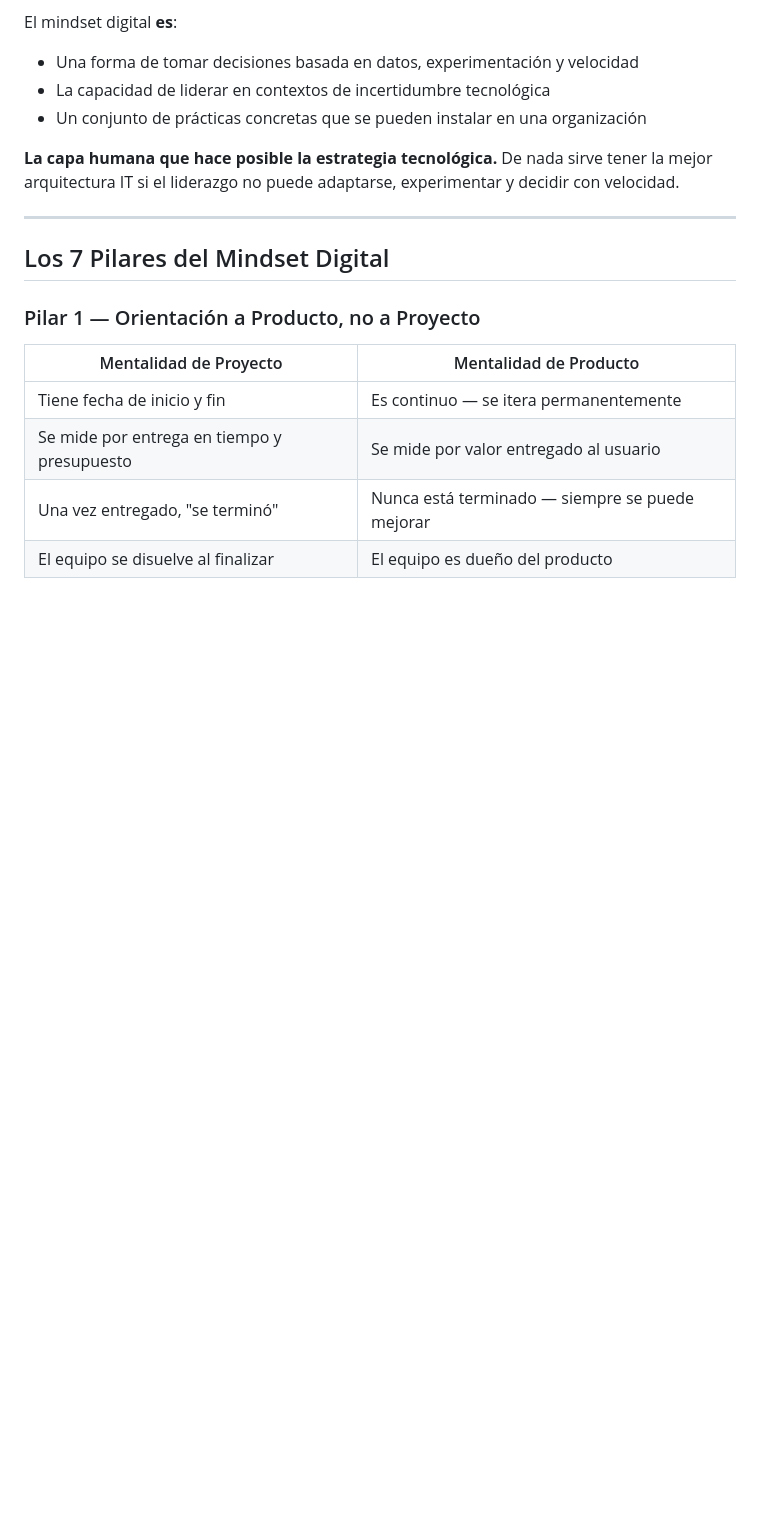
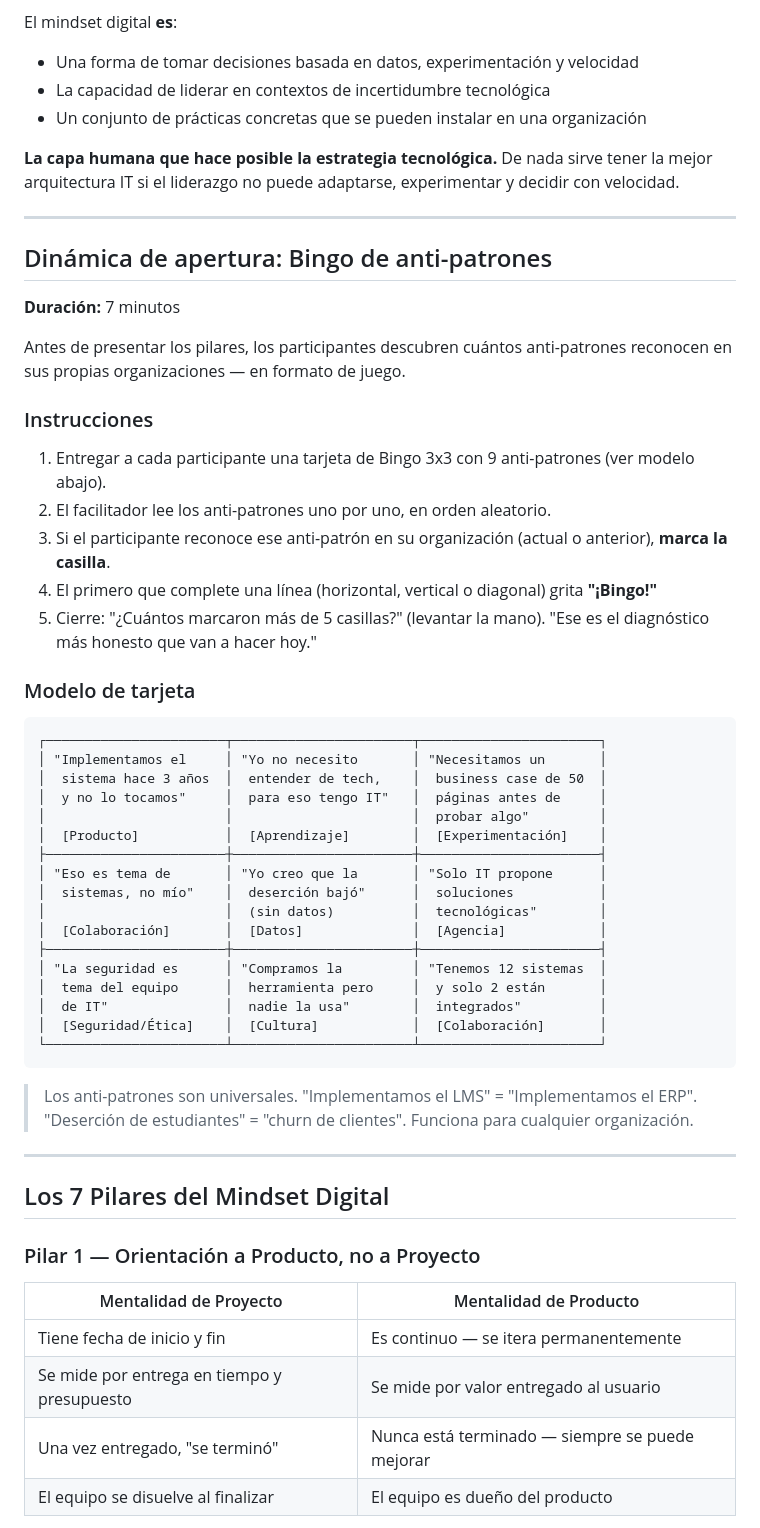
Before and after one commit to alfredoedye/business-tech-strategy, a Markdown page: contenido/modulo-05-mindset-digital.md, the part around one of its changes. Drawn GitHub-style; blank space fills up the shorter version.

````diff
--- a/contenido/modulo-05-mindset-digital.md
+++ b/contenido/modulo-05-mindset-digital.md
@@ -28,6 +28,46 @@ El mindset digital **es**:
 - Un conjunto de prácticas concretas que se pueden instalar en una organización
 
 **La capa humana que hace posible la estrategia tecnológica.** De nada sirve tener la mejor arquitectura IT si el liderazgo no puede adaptarse, experimentar y decidir con velocidad.
+
+---
+
+## Dinámica de apertura: Bingo de anti-patrones
+
+**Duración:** 7 minutos
+
+Antes de presentar los pilares, los participantes descubren cuántos anti-patrones reconocen en sus propias organizaciones — en formato de juego.
+
+### Instrucciones
+
+1. Entregar a cada participante una tarjeta de Bingo 3x3 con 9 anti-patrones (ver modelo abajo).
+2. El facilitador lee los anti-patrones uno por uno, en orden aleatorio.
+3. Si el participante reconoce ese anti-patrón en su organización (actual o anterior), **marca la casilla**.
+4. El primero que complete una línea (horizontal, vertical o diagonal) grita **"¡Bingo!"**
+5. Cierre: "¿Cuántos marcaron más de 5 casillas?" (levantar la mano). "Ese es el diagnóstico más honesto que van a hacer hoy."
+
+### Modelo de tarjeta
+
+```
+┌───────────────────────┬───────────────────────┬───────────────────────┐
+│ "Implementamos el     │ "Yo no necesito       │ "Necesitamos un       │
+│  sistema hace 3 años  │  entender de tech,    │  business case de 50  │
+│  y no lo tocamos"     │  para eso tengo IT"   │  páginas antes de     │
+│                       │                       │  probar algo"         │
+│  [Producto]           │  [Aprendizaje]        │  [Experimentación]    │
+├───────────────────────┼───────────────────────┼───────────────────────┤
+│ "Eso es tema de       │ "Yo creo que la       │ "Solo IT propone      │
+│  sistemas, no mío"    │  deserción bajó"      │  soluciones           │
+│                       │  (sin datos)          │  tecnológicas"        │
+│  [Colaboración]       │  [Datos]              │  [Agencia]            │
+├───────────────────────┼───────────────────────┼───────────────────────┤
+│ "La seguridad es      │ "Compramos la         │ "Tenemos 12 sistemas  │
+│  tema del equipo      │  herramienta pero     │  y solo 2 están       │
+│  de IT"               │  nadie la usa"        │  integrados"          │
+│  [Seguridad/Ética]    │  [Cultura]            │  [Colaboración]       │
+└───────────────────────┴───────────────────────┴───────────────────────┘
+```
+
+> Los anti-patrones son universales. "Implementamos el LMS" = "Implementamos el ERP". "Deserción de estudiantes" = "churn de clientes". Funciona para cualquier organización.
 
 ---
 
````
Also changed, not shown: other parts of contenido/modulo-05-mindset-digital.md (+7 -22 lines), contenido/modulo-04-transformacion-digital-ia.md (+1 -2 lines).
